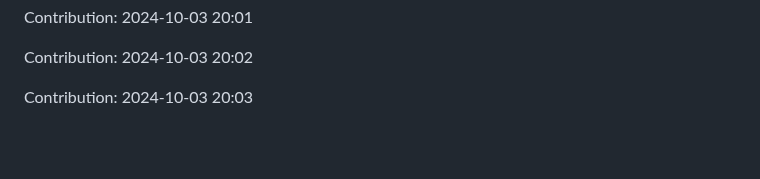
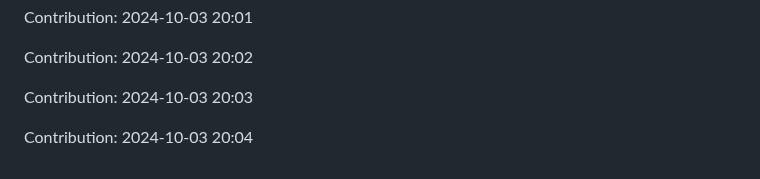
Before and after one commit to orion9ftf/scrapping-ruby-python, a Markdown page: README.md, the part around the change. GitHub-like rendering; blank space fills up the shorter version.

Commit message:
"Contribution: 2024-10-03 20:04"

```diff
--- a/README.md
+++ b/README.md
@@ -2737,3 +2737,5 @@ Contribution: 2024-10-03 20:01
 Contribution: 2024-10-03 20:02
 
 Contribution: 2024-10-03 20:03
+
+Contribution: 2024-10-03 20:04
```
